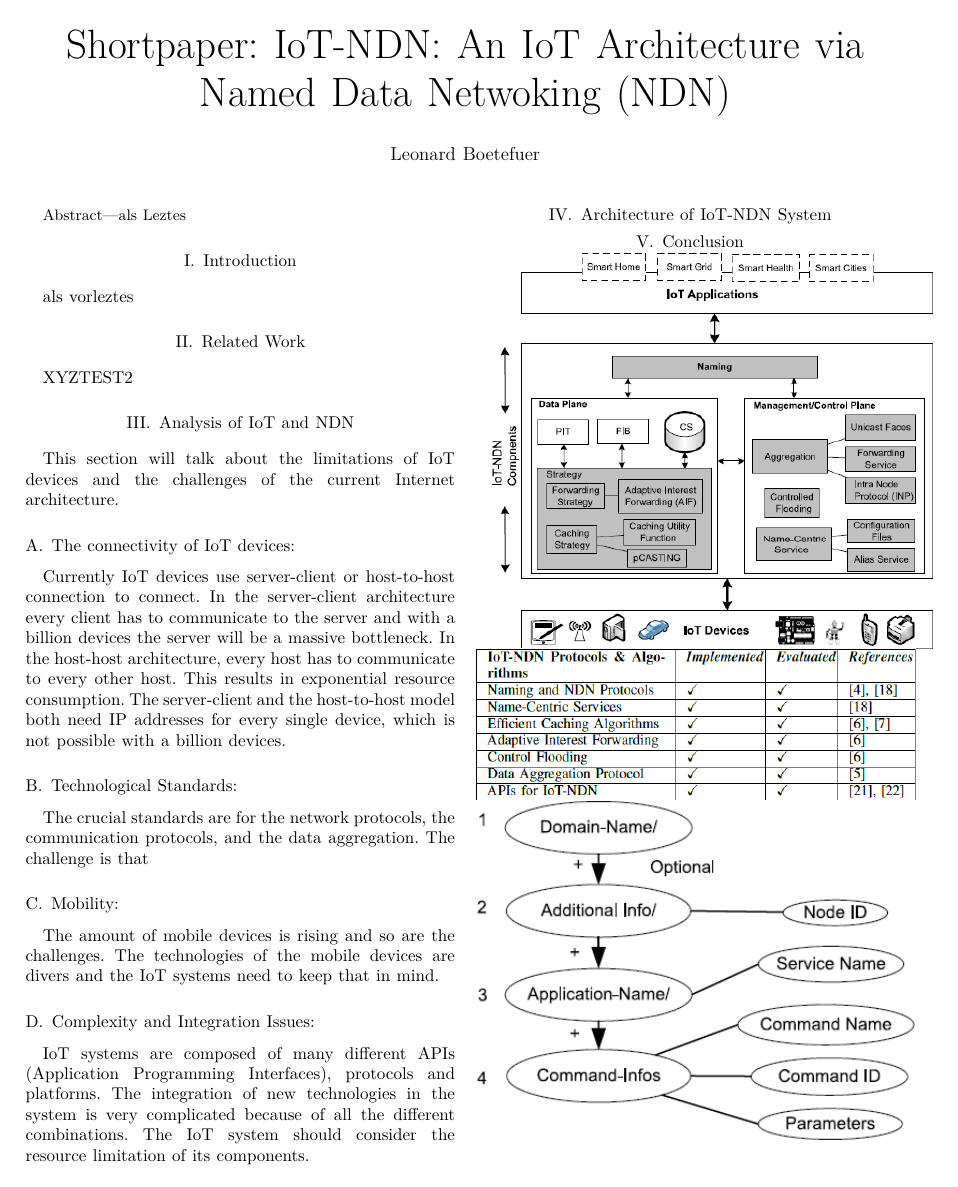
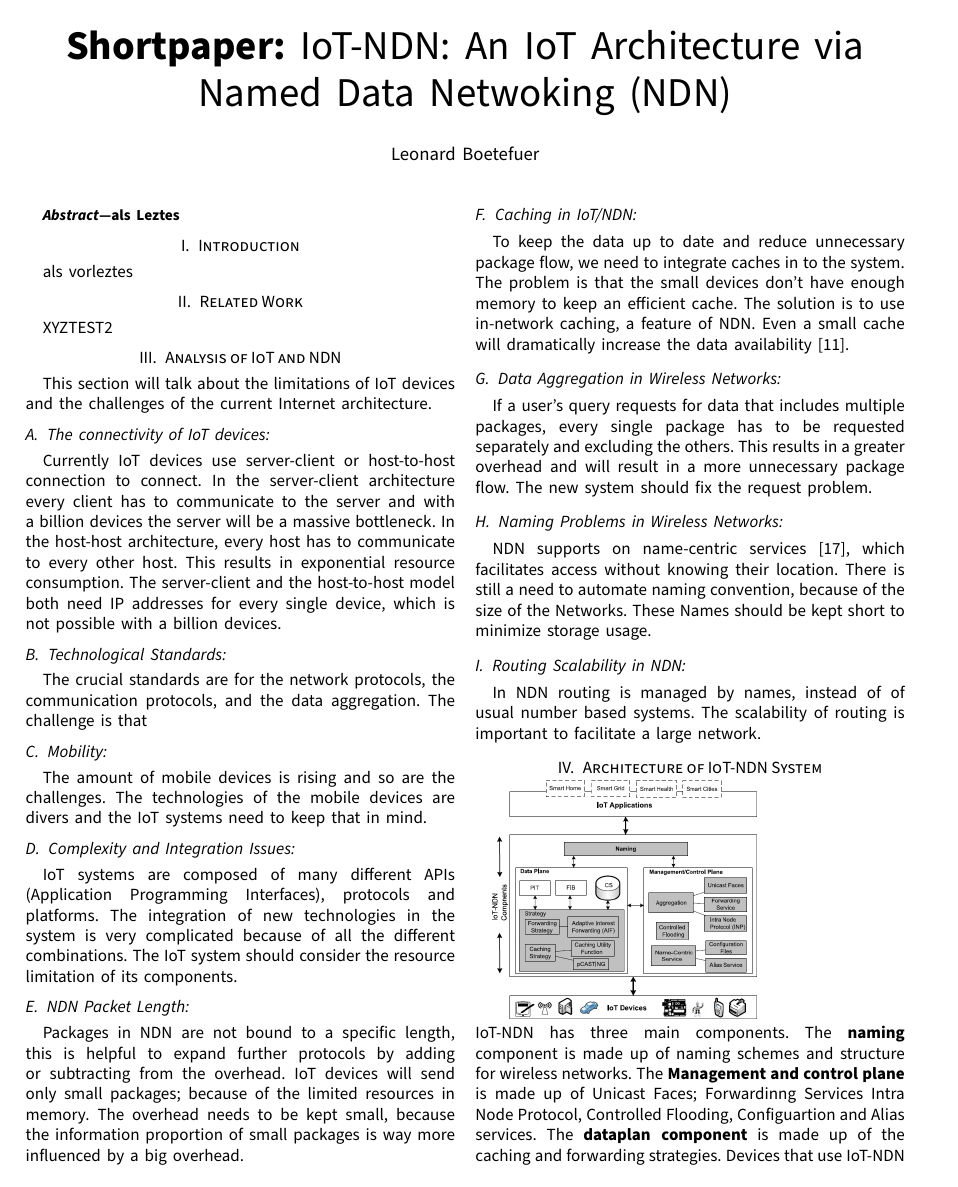
Before and after one commit to LeonardBaSe/Seminar2, a LaTeX paper (Shortpaper_BS.tex): page 1 of 2. Compiled offline with XeLaTeX; a missing font is replaced by an installed copy or a similar font.

Commit message:
New faunt + finished Anaysis

```diff
--- a/Shortpaper_BS.tex
+++ b/Shortpaper_BS.tex
@@ -18,6 +18,11 @@
 \usepackage{comment}
 \usepackage{tikz}
 
+\usepackage{fontspec}
+\setmainfont{Myriad Pro}
+%\setsansfont{Myriad Pro}
+%\newfontfamily\computermodern{Computer Modern}
+%\setsansfont{Latin Modern}
 
 \usepackage[utf8]{inputenc}
 \usepackage{amsmath}
@@ -61,31 +69,71 @@ The server-client and the host-to-host model both need IP addresses for every si
 %NDN solves the IP shortage and it is de-central helps with the bottleneck
 
 \subsection{Technological Standards:}
-The crucial standards are for the network protocols, the communication protocols, and the data aggregation.
+The crucial standards are for the network protocols, the communication protocols,
+and the data aggregation.
 The challenge is that
 %überarbeiten
 
 
 \subsection{Mobility:}
-The amount of mobile devices is rising and so are the challenges. The technologies of the mobile devices are divers and the IoT systems need to keep that in mind.
+The amount of mobile devices is rising and so are the challenges.
+The technologies of the mobile devices are divers and the IoT systems need to keep that in mind.
 
 %Quelle 14 und 15
 
 \subsection{Complexity and Integration Issues:}
-IoT systems are composed of many different APIs (Application Programming Interfaces), protocols and platforms.
+IoT systems are composed of many different APIs (Application Programming Interfaces),
+protocols and platforms.
 %APIs expeccially are not desined with the resource limitations of IoT devices in mind.
 % maybe add that later
-The integration of new technologies in the system is very complicated because of all the different combinations. The IoT system should consider the resource limitation of its components.
+The integration of new technologies in the system is very complicated because of all the different combinations.
+The IoT system should consider the resource limitation of its components.
+
+%AB HIER BEGINNT B
+
+\subsection{NDN Packet Length:}
+Packages in NDN are not bound to a specific length, this is helpful to expand further protocols by adding or subtracting from the overhead.
+IoT devices will send only small packages; because of the limited resources in memory.
+The overhead needs to be kept small, because the information proportion of small packages is way more influenced by a big overhead.
+%to many packages will drain energy and put strain on the network.
+%Quelle 16
+
+\subsection{Caching in IoT/NDN:}
+To keep the data up to date and reduce unnecessary package flow, we need to integrate caches in to the system.
+The problem is that the small devices don't have enough memory to keep an efficient cache.
+The solution is to use in-network caching, a feature of NDN.
+%ganz kurz in-network caching erklären.
+%Quelle 11
+Even a small cache will dramatically increase the data availability [11].
+%Quelle 2
+\subsection{Data Aggregation in Wireless Networks:}
+If a user's query requests for data that includes multiple packages, every single package has to be requested separately and excluding the others.
+This results in a greater overhead and will result in a more unnecessary package flow. The new system should fix the request problem.
+
+\subsection{Naming Problems in Wireless Networks:}
+NDN supports on name-centric services [17], which facilitates access without knowing their location. There is still a need to automate naming convention, because of the size of the Networks. These Names should be kept short to minimize storage usage.
+%Quelle 18 (3 mal)
 
 
+\subsection{Routing Scalability in NDN:}
+In NDN routing is managed by names, instead of of usual number based systems. The scalability of routing is important to facilitate a large network.
+% Da fehlt was mach das vielleicht später
+% Quelle 19 und 20
+
+\section{Architecture of IoT-NDN System}
+
+\includegraphics[width=0.3\textwidth]{IoT-NDN_System_architecture_and_its_components.png}\\
+IoT-NDN has three main components. The \textbf{naming} component is made up of naming schemes and structure for wireless networks.
+The \textbf{Management and control plane} is made up of Unicast Faces; Forwardinng Services Intra Node Protocol, Controlled Flooding, Configuartion and Alias services. %aus Paper Zitiert. Vielleicht über graphic kürzen.
+The \textbf{dataplan component} is made up of the caching and forwarding strategies.
+Devices that use IoT-NDN
 
 
-\section{Architecture of IoT-NDN System}
 \section{Conclusion}
 
-\includegraphics[width=0.5\textwidth]{IoT-NDN_System_architecture_and_its_components.png}\\
-\includegraphics[width=0.5\textwidth]{IMPLEMENTED_AND_TESTED_PROTOCOLS_AND_ALGORITHMS_IN_IOT-NDN.png}\\
-\includegraphics[width=0.5\textwidth]{Name_Structure_of_the_suggested_Approach.png}\\
+
+\includegraphics[width=0.3\textwidth]{IMPLEMENTED_AND_TESTED_PROTOCOLS_AND_ALGORITHMS_IN_IOT-NDN.png}\\
+\includegraphics[width=0.3\textwidth]{Name_Structure_of_the_suggested_Approach.png}\\
 
 
 
```
Also changed, not shown: Shortpaper_BS.pdf, Shortpaper_BS.tex (3 more changed lines), 2 other files.
